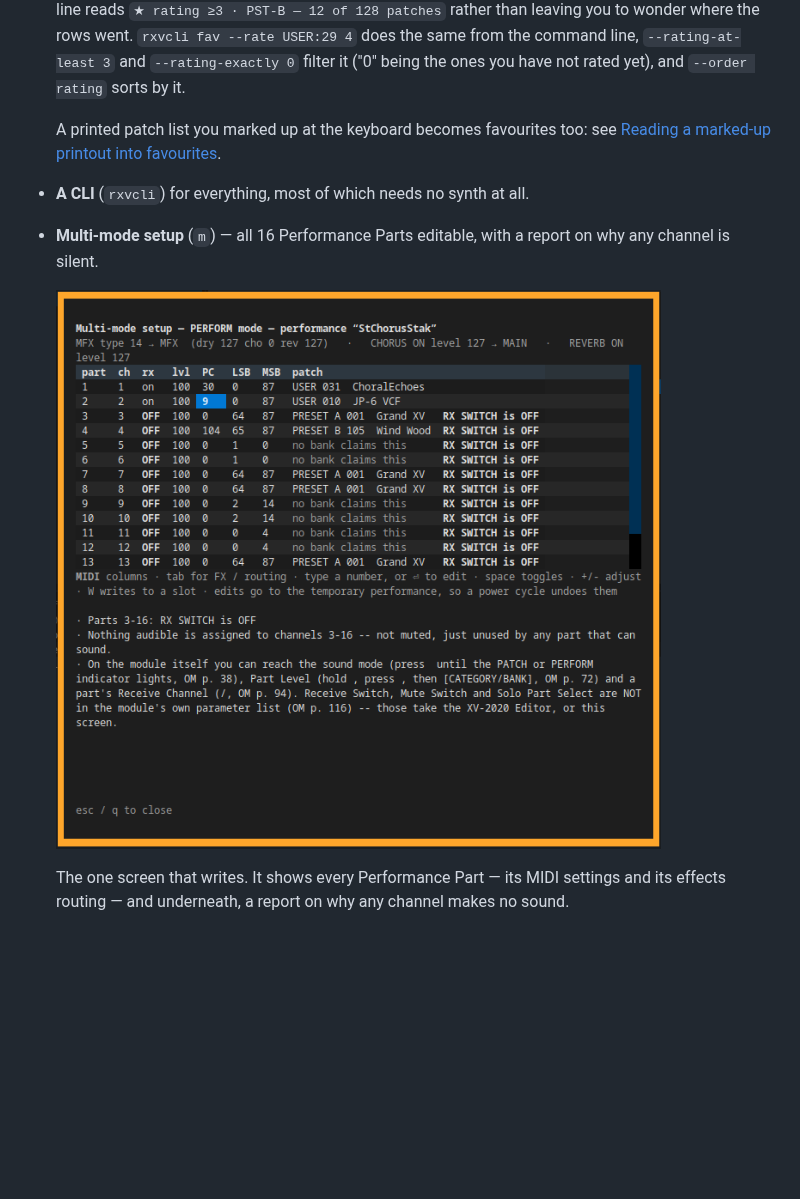
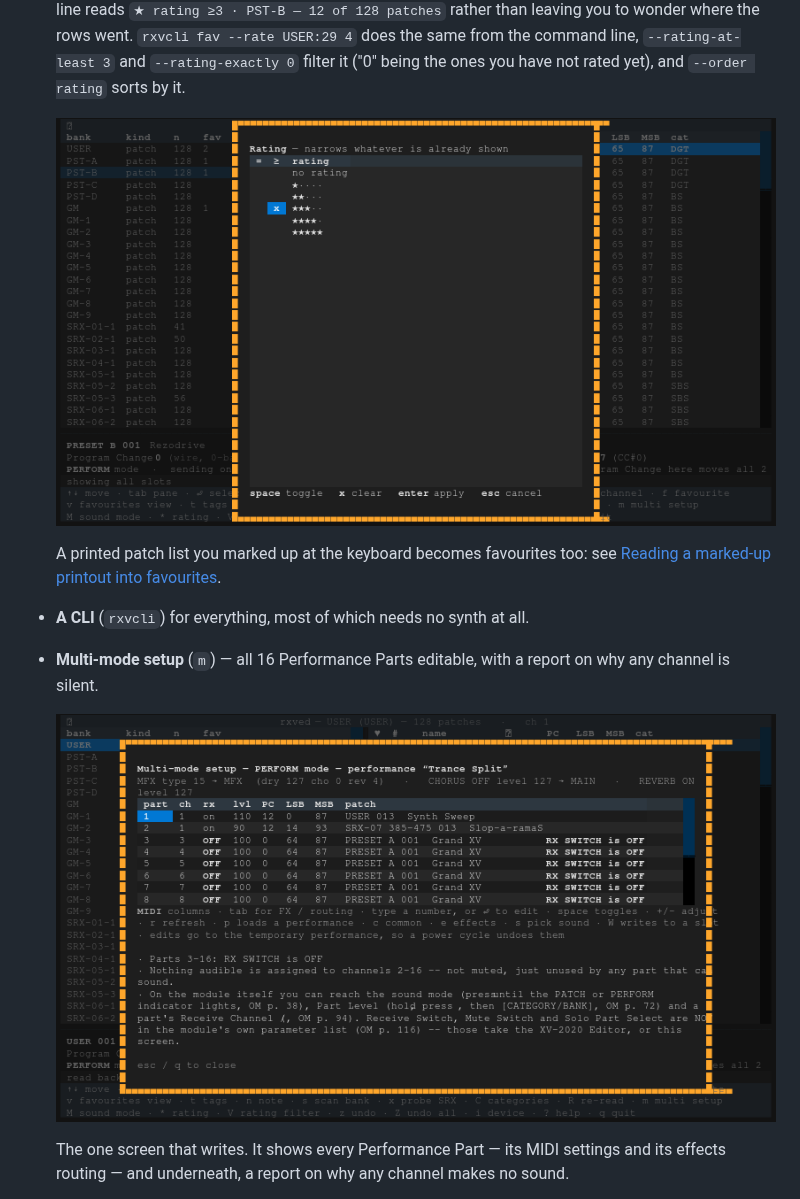
Before and after one commit to lentferj/rxved, a Markdown page: README.md, the part around one of its changes. Rendered like a GitHub page; pictures changed too: docs/screenshots/multimode.png; blank space fills up the shorter version.

```diff
--- a/README.md
+++ b/README.md
@@ -218,6 +222,8 @@ rxved is a terminal browser for the Roland XV-2020 that displays the three numbe
   from the command line, `--rating-at-least 3` and `--rating-exactly 0`
   filter it ("0" being the ones you have not rated yet), and
   `--order rating` sorts by it.
+
+  ![Rating filter](docs/screenshots/rating-filter.png)
 
   A printed patch list you marked up at the keyboard becomes favourites too:
   see [Reading a marked-up printout into
```
Also changed, not shown: other parts of README.md (+28 -6 lines), docs/screenshots/favourites.png, docs/screenshots/general.png.
